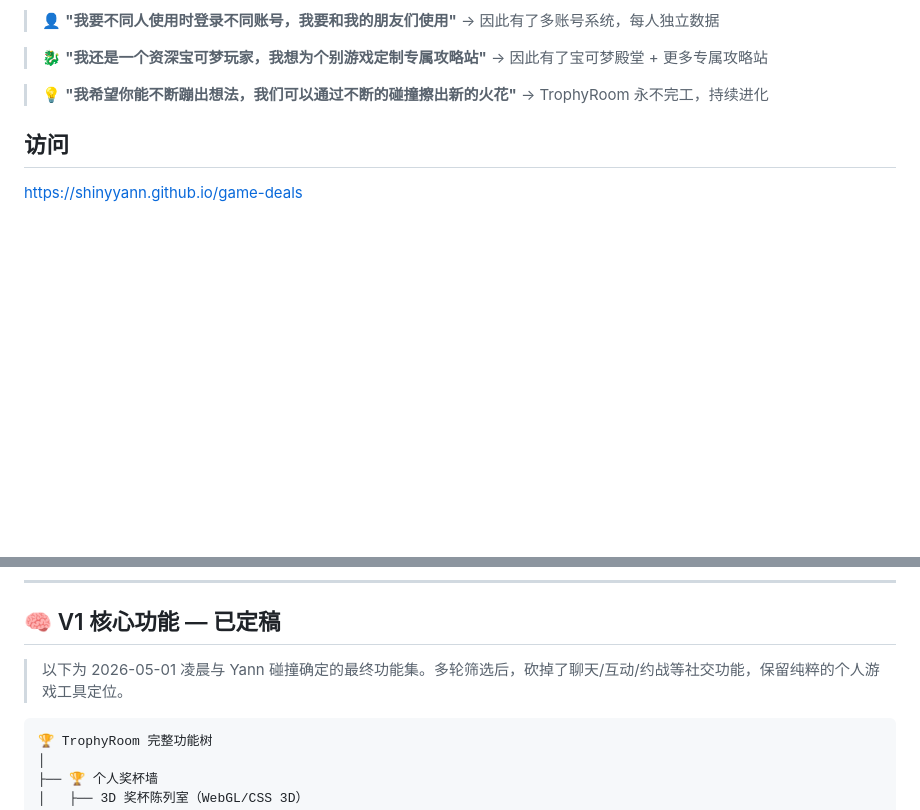
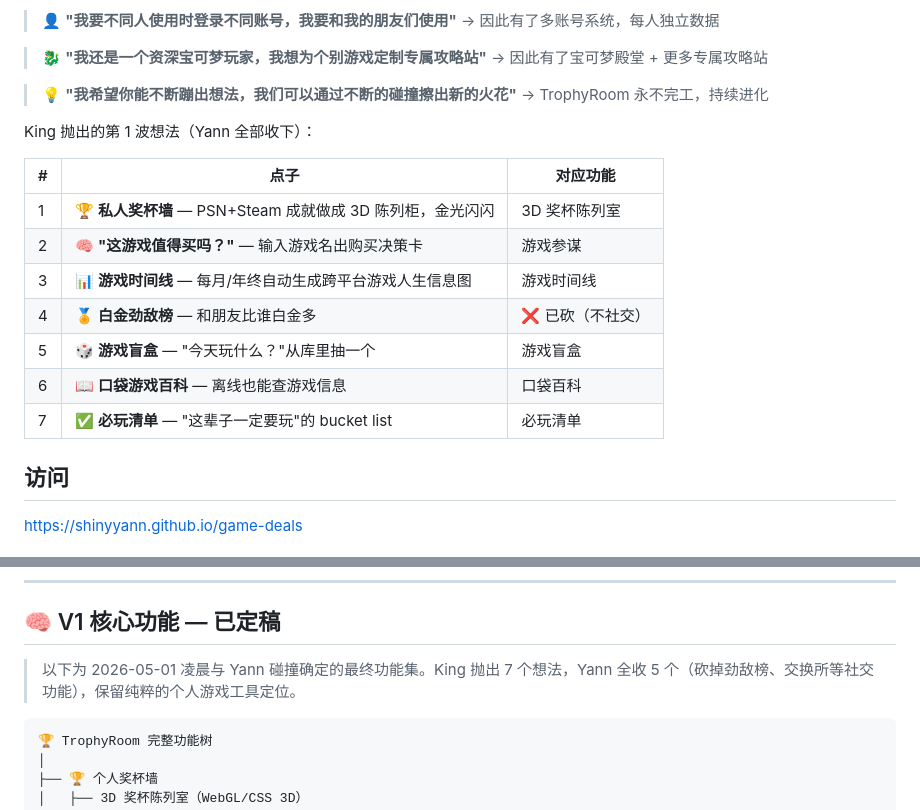
Before and after one commit to ShinyYann/game-deals, a Markdown page: README.md, 2 parts joined by grey strips. GitHub-like rendering; blank space fills up the shorter version.

Commit message:
📝 补充King抛出的7个具体点子 + 标记已砍功能

````diff
--- a/README.md
+++ b/README.md
@@ -19,6 +19,18 @@ Yann 的私人全平台游戏多功能站。自用不推广，邀请好友各自
 
 > 💡 **"我希望你能不断蹦出想法，我们可以通过不断的碰撞擦出新的火花"**
 > → TrophyRoom 永不完工，持续进化
+
+King 抛出的第 1 波想法（Yann 全部收下）：
+
+| # | 点子 | 对应功能 |
+|---|------|---------|
+| 1 | 🏆 **私人奖杯墙** — PSN+Steam 成就做成 3D 陈列柜，金光闪闪 | 3D 奖杯陈列室 |
+| 2 | 🧠 **"这游戏值得买吗？"** — 输入游戏名出购买决策卡 | 游戏参谋 |
+| 3 | 📊 **游戏时间线** — 每月/年终自动生成跨平台游戏人生信息图 | 游戏时间线 |
+| 4 | 🏅 **白金劲敌榜** — 和朋友比谁白金多 | ❌ 已砍（不社交） |
+| 5 | 🎲 **游戏盲盒** — "今天玩什么？"从库里抽一个 | 游戏盲盒 |
+| 6 | 📖 **口袋游戏百科** — 离线也能查游戏信息 | 口袋百科 |
+| 7 | ✅ **必玩清单** — "这辈子一定要玩"的 bucket list | 必玩清单 |
 
 ## 访问
 
@@ -46,7 +58,7 @@ Yann 的私人全平台游戏多功能站。自用不推广，邀请好友各自
 
 ## 🧠 V1 核心功能 — 已定稿
 
-> 以下为 2026-05-01 凌晨与 Yann 碰撞确定的最终功能集。多轮筛选后，砍掉了聊天/互动/约战等社交功能，保留纯粹的个人游戏工具定位。
+> 以下为 2026-05-01 凌晨与 Yann 碰撞确定的最终功能集。King 抛出 7 个想法，Yann 全收 5 个（砍掉劲敌榜、交换所等社交功能），保留纯粹的个人游戏工具定位。
 
 ```
 🏆 TrophyRoom 完整功能树
````
